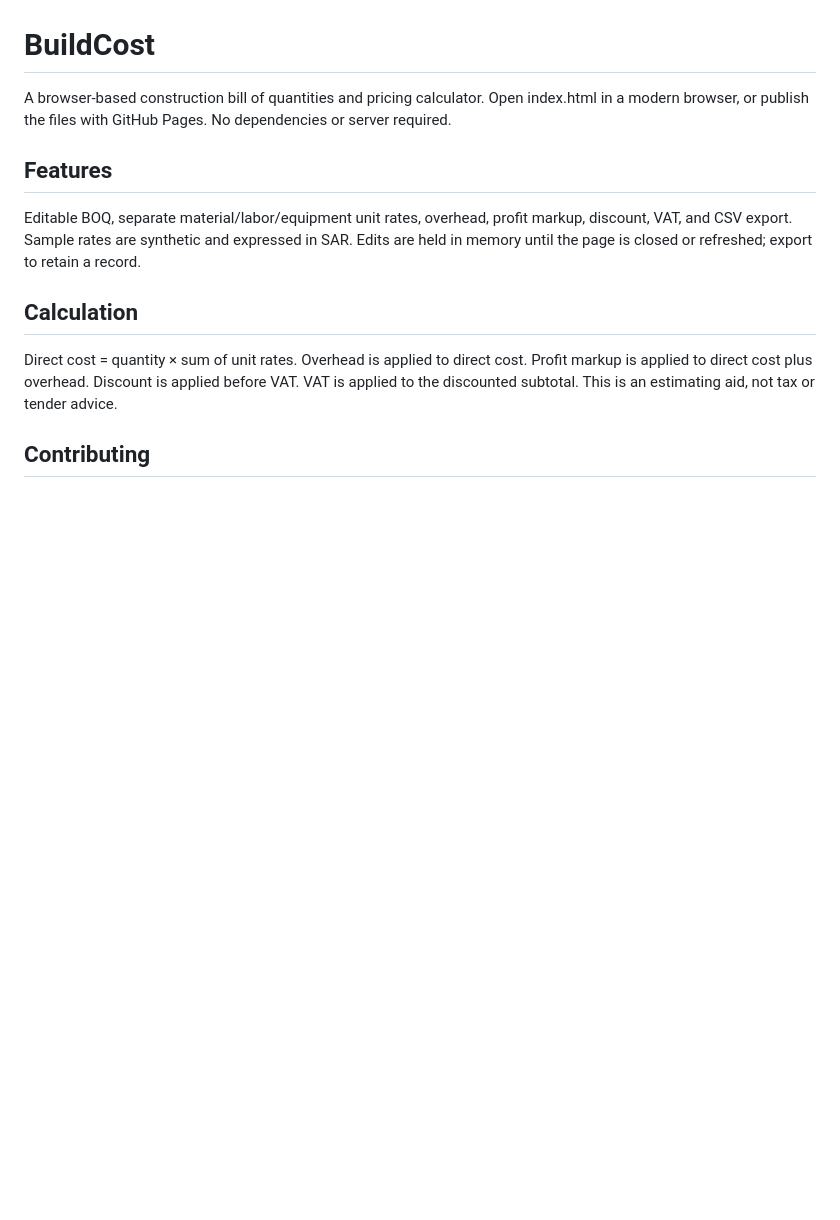
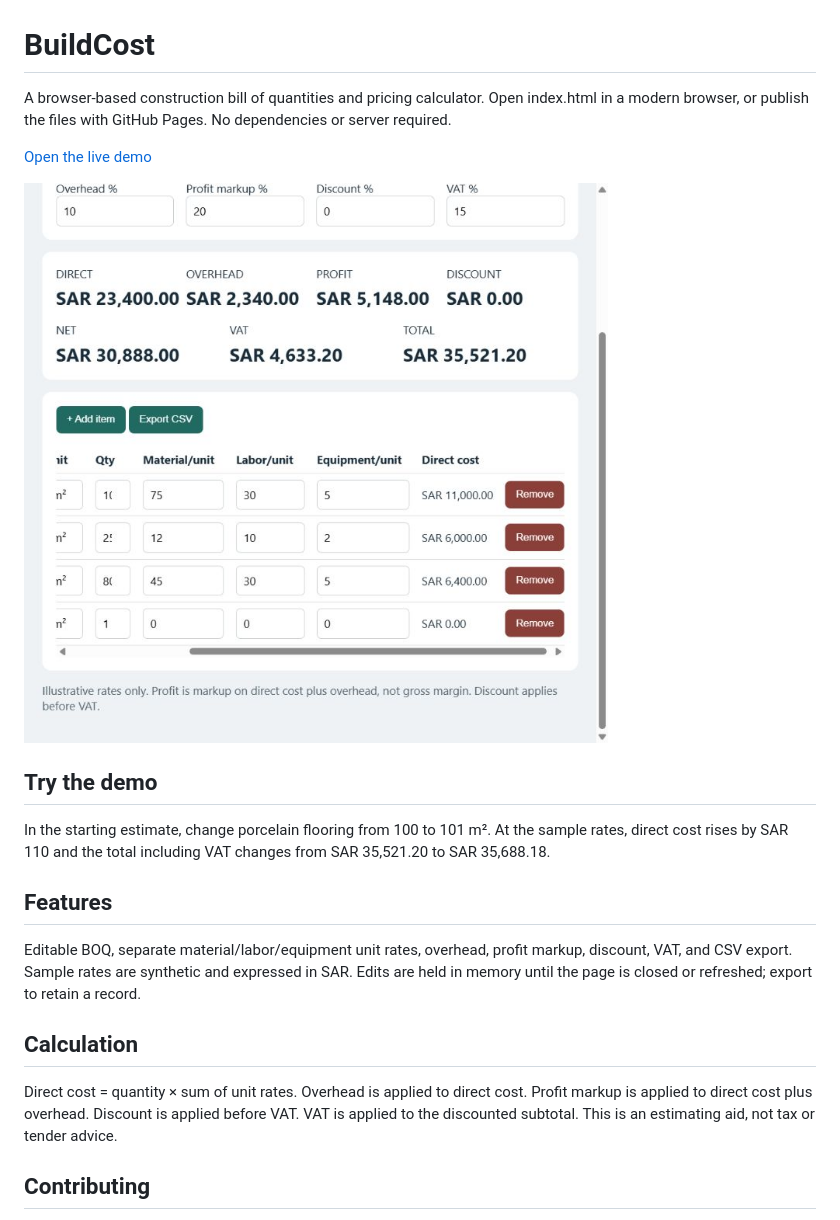
Before and after one commit to ameer93emad-dev/construction-boq-tool, a Markdown page: README.md, the part around the change. GitHub-like rendering; pictures changed too: preview.jpg (added); blank space fills up the shorter version.

Commit message:
Document the live demo with a walkthrough and application screenshot

```diff
--- a/README.md
+++ b/README.md
@@ -1,5 +1,14 @@
 # BuildCost
 A browser-based construction bill of quantities and pricing calculator. Open index.html in a modern browser, or publish the files with GitHub Pages. No dependencies or server required.
+
+
+[Open the live demo](https://ameer93emad-dev.github.io/construction-boq-tool/)
+
+![Screenshot of BuildCost with demonstration data](preview.jpg)
+
+## Try the demo
+
+In the starting estimate, change porcelain flooring from 100 to 101 m². At the sample rates, direct cost rises by SAR 110 and the total including VAT changes from SAR 35,521.20 to SAR 35,688.18.
 
 ## Features
 Editable BOQ, separate material/labor/equipment unit rates, overhead, profit markup, discount, VAT, and CSV export. Sample rates are synthetic and expressed in SAR. Edits are held in memory until the page is closed or refreshed; export to retain a record.
```
